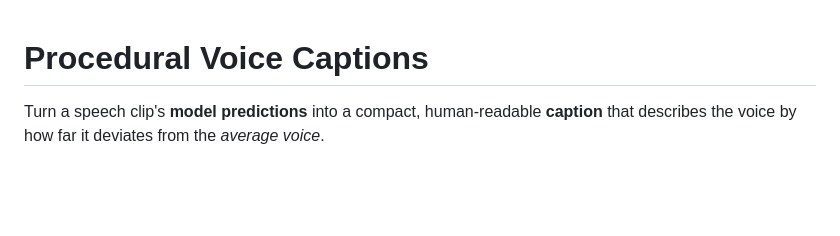
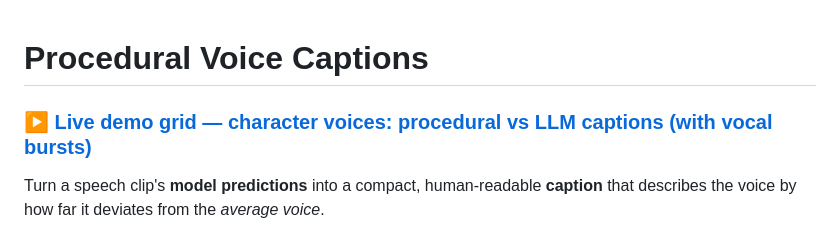
Before and after one commit to LAION-AI/procedural-voice-captions, a Markdown page: README.md, the part around the change. GitHub-like rendering; blank space fills up the shorter version.

Commit message:
README: link the live character-voice demo grid at the top

```diff
--- a/README.md
+++ b/README.md
@@ -1,4 +1,6 @@
 # Procedural Voice Captions
+
+### ▶ [**Live demo grid — character voices: procedural vs LLM captions (with vocal bursts)**](https://projects.laion.ai/procedural-voice-captions/character-captions/)
 
 Turn a speech clip's **model predictions** into a compact, human-readable
 **caption** that describes the voice by how far it deviates from the *average
```
